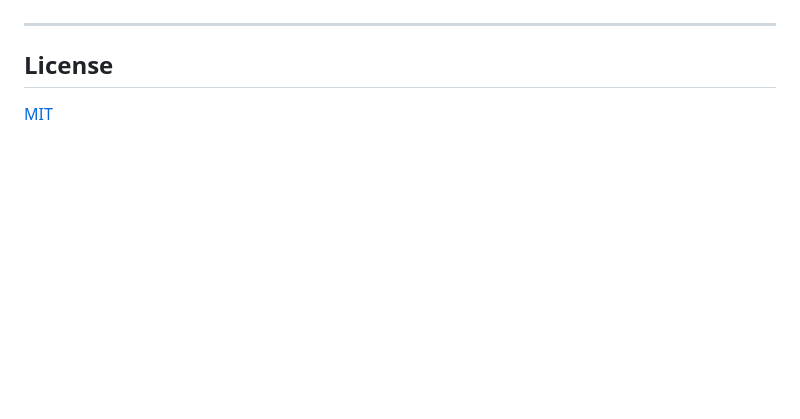
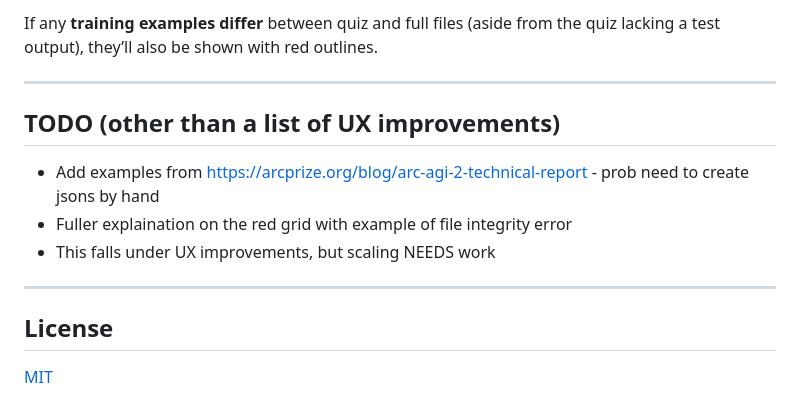
Before and after one commit to G4te-Keep3r/visARC, a Markdown page: README.md, the part around the change printed below. Rendered like a GitHub page; blank space fills up the shorter version.

```diff
--- a/README.md
+++ b/README.md
@@ -31,3 +48,11 @@ Screenshots coming soon.
+If any **training examples differ** between quiz and full files (aside from the quiz lacking a test output), they’ll also be shown with red outlines.
+
+---
+
+## TODO (other than a list of UX improvements)
+- Add examples from https://arcprize.org/blog/arc-agi-2-technical-report - prob need to create jsons by hand
+- Fuller explaination on the red grid with example of file integrity error
+- This falls under UX improvements, but scaling NEEDS work
 
 ---
 
```
Also changed, not shown: other parts of README.md (+19 -2 lines), screenshot1.PNG (added), screenshot2.PNG (added), 8 other files.
